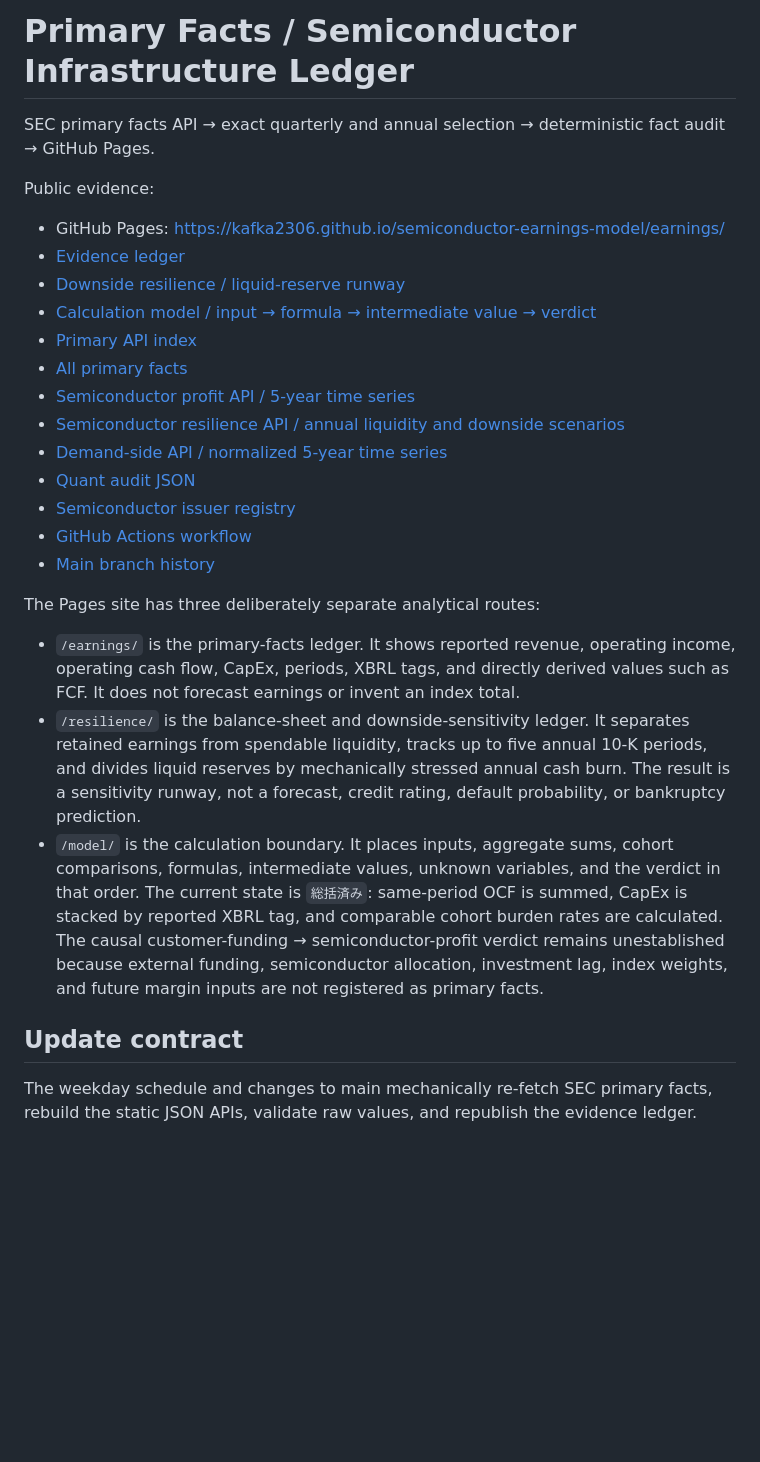
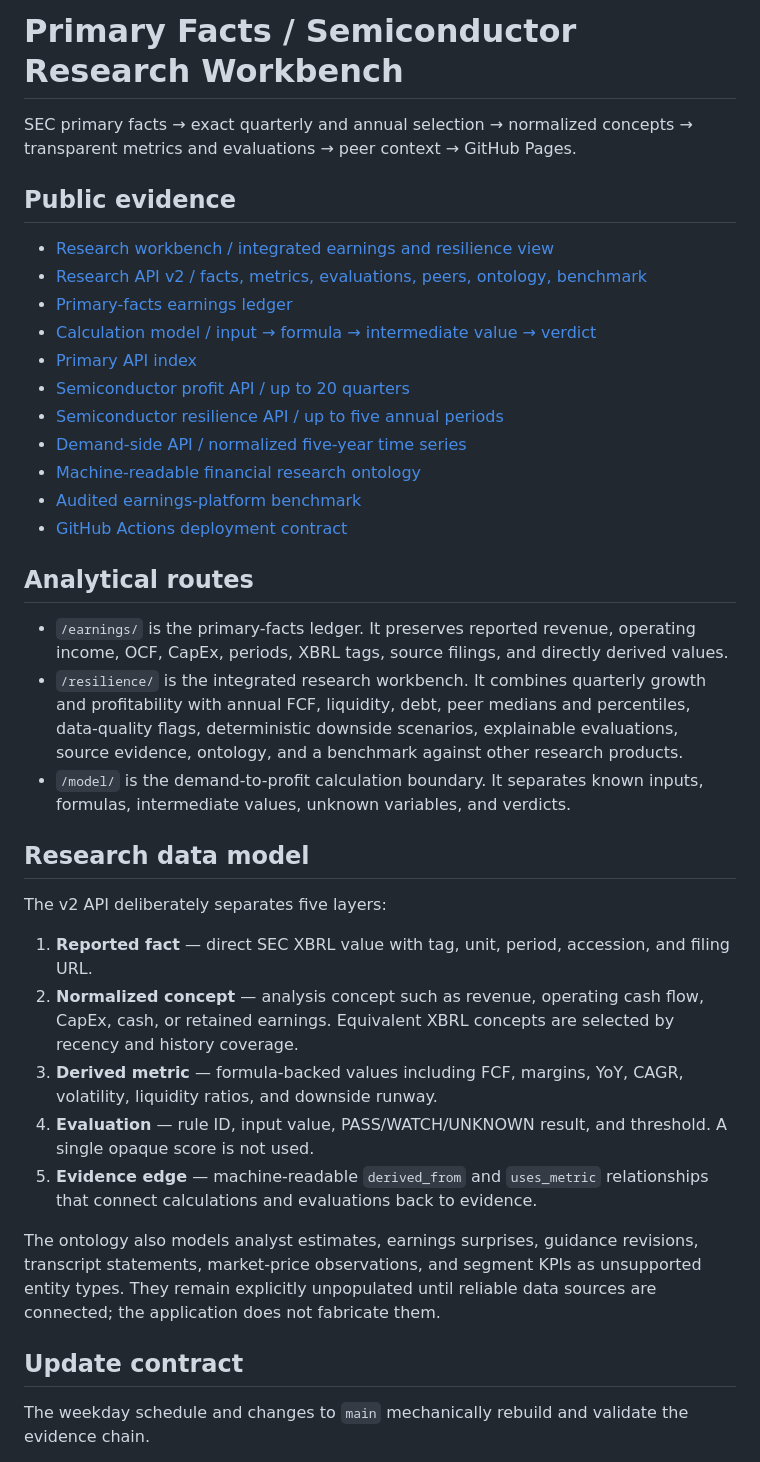
Before and after one commit to KAFKA2306/semiconductor-earnings-model, a Markdown page: README.md, the part around one of its changes. GitHub-like rendering; blank space fills up the shorter version.

Commit message:
Document the research workbench data contract

```diff
--- a/README.md
+++ b/README.md
@@ -1,30 +1,40 @@
-# Primary Facts / Semiconductor Infrastructure Ledger
+# Primary Facts / Semiconductor Research Workbench
 
-SEC primary facts API → exact quarterly and annual selection → deterministic fact audit → GitHub Pages.
+SEC primary facts → exact quarterly and annual selection → normalized concepts → transparent metrics and evaluations → peer context → GitHub Pages.
 
-Public evidence:
+## Public evidence
 
-- GitHub Pages: [https://kafka2306.github.io/semiconductor-earnings-model/earnings/](https://kafka2306.github.io/semiconductor-earnings-model/earnings/)
-- [Evidence ledger](https://kafka2306.github.io/semiconductor-earnings-model/earnings/)
-- [Downside resilience / liquid-reserve runway](https://kafka2306.github.io/semiconductor-earnings-model/resilience/)
+- [Research workbench / integrated earnings and resilience view](https://kafka2306.github.io/semiconductor-earnings-model/resilience/)
+- [Research API v2 / facts, metrics, evaluations, peers, ontology, benchmark](https://kafka2306.github.io/semiconductor-earnings-model/api/v2/semiconductor-research/index.json)
+- [Primary-facts earnings ledger](https://kafka2306.github.io/semiconductor-earnings-model/earnings/)
 - [Calculation model / input → formula → intermediate value → verdict](https://kafka2306.github.io/semiconductor-earnings-model/model/)
 - [Primary API index](https://kafka2306.github.io/semiconductor-earnings-model/api/v1/index.json)
-- [All primary facts](https://kafka2306.github.io/semiconductor-earnings-model/api/v1/facts.json)
-- [Semiconductor profit API / 5-year time series](https://kafka2306.github.io/semiconductor-earnings-model/api/v1/semiconductor-profit/index.json)
-- [Semiconductor resilience API / annual liquidity and downside scenarios](https://kafka2306.github.io/semiconductor-earnings-model/api/v1/semiconductor-resilience/index.json)
-- [Demand-side API / normalized 5-year time series](https://kafka2306.github.io/semiconductor-earnings-model/api/v1/demand/index.json)
-- [Quant audit JSON](https://kafka2306.github.io/semiconductor-earnings-model/data/quant-audit.json)
-- [Semiconductor issuer registry](data/primary/semiconductor_entities.json)
-- [GitHub Actions workflow](https://github.com/KAFKA2306/semiconductor-earnings-model/actions/workflows/pages.yml)
-- [Main branch history](https://github.com/KAFKA2306/semiconductor-earnings-model/commits/main)
+- [Semiconductor profit API / up to 20 quarters](https://kafka2306.github.io/semiconductor-earnings-model/api/v1/semiconductor-profit/index.json)
+- [Semiconductor resilience API / up to five annual periods](https://kafka2306.github.io/semiconductor-earnings-model/api/v1/semiconductor-resilience/index.json)
+- [Demand-side API / normalized five-year time series](https://kafka2306.github.io/semiconductor-earnings-model/api/v1/demand/index.json)
+- [Machine-readable financial research ontology](data/ontology/financial_research_ontology.json)
+- [Audited earnings-platform benchmark](data/benchmark/earnings_review_sites.json)
+- [GitHub Actions deployment contract](.github/workflows/pages.yml)
 
-The Pages site has three deliberately separate analytical routes:
+## Analytical routes
 
-- `/earnings/` is the primary-facts ledger. It shows reported revenue, operating income, operating cash flow, CapEx, periods, XBRL tags, and directly derived values such as FCF. It does not forecast earnings or invent an index total.
-- `/resilience/` is the balance-sheet and downside-sensitivity ledger. It separates retained earnings from spendable liquidity, tracks up to five annual 10-K periods, and divides liquid reserves by mechanically stressed annual cash burn. The result is a sensitivity runway, not a forecast, credit rating, default probability, or bankruptcy prediction.
-- `/model/` is the calculation boundary. It places inputs, aggregate sums, cohort comparisons, formulas, intermediate values, unknown variables, and the verdict in that order. The current state is `総括済み`: same-period OCF is summed, CapEx is stacked by reported XBRL tag, and comparable cohort burden rates are calculated. The causal customer-funding → semiconductor-profit verdict remains unestablished because external funding, semiconductor allocation, investment lag, index weights, and future margin inputs are not registered as primary facts.
+- `/earnings/` is the primary-facts ledger. It preserves reported revenue, operating income, OCF, CapEx, periods, XBRL tags, source filings, and directly derived values.
+- `/resilience/` is the integrated research workbench. It combines quarterly growth and profitability with annual FCF, liquidity, debt, peer medians and percentiles, data-quality flags, deterministic downside scenarios, explainable evaluations, source evidence, ontology, and a benchmark against other research products.
+- `/model/` is the demand-to-profit calculation boundary. It separates known inputs, formulas, intermediate values, unknown variables, and verdicts.
+
+## Research data model
+
+The v2 API deliberately separates five layers:
+
+1. **Reported fact** — direct SEC XBRL value with tag, unit, period, accession, and filing URL.
+2. **Normalized concept** — analysis concept such as revenue, operating cash flow, CapEx, cash, or retained earnings. Equivalent XBRL concepts are selected by recency and history coverage.
+3. **Derived metric** — formula-backed values including FCF, margins, YoY, CAGR, volatility, liquidity ratios, and downside runway.
+4. **Evaluation** — rule ID, input value, PASS/WATCH/UNKNOWN result, and threshold. A single opaque score is not used.
+5. **Evidence edge** — machine-readable `derived_from` and `uses_metric` relationships that connect calculations and evaluations back to evidence.
+
+The ontology also models analyst estimates, earnings surprises, guidance revisions, transcript statements, market-price observations, and segment KPIs as unsupported entity types. They remain explicitly unpopulated until reliable data sources are connected; the application does not fabricate them.
 
 ## Update contract
 
-The weekday schedule and changes to main mechanically re-fetch SEC primary facts, rebuild the static JSON APIs, validate raw values, and republish the evidence ledger.
+The weekday schedule and changes to `main` mechanically rebuild and validate the evidence chain.
 
```
Also changed, not shown: other parts of README.md (+18 -18 lines).
